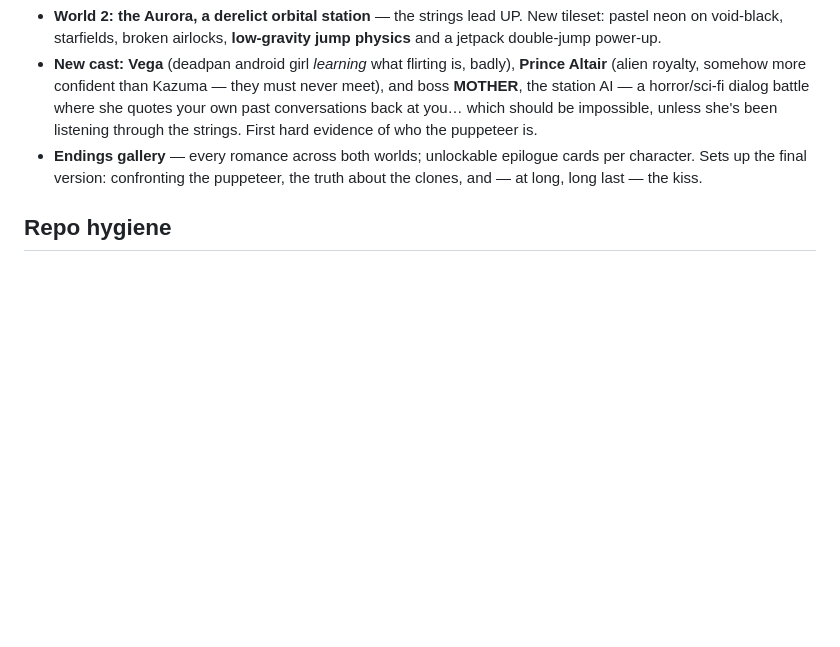
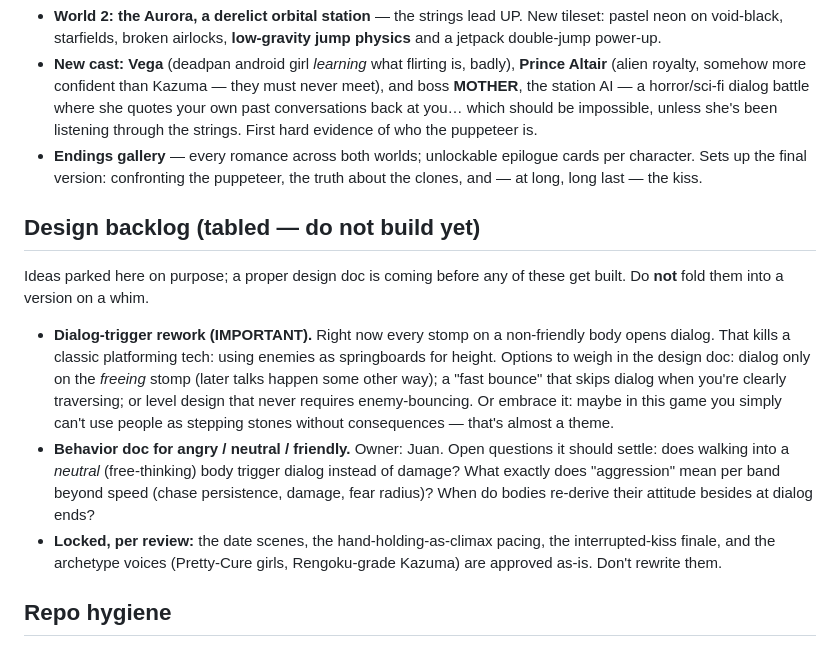
Before and after one commit to 12code4/iso-city-builder, a Markdown page: README.md, the part around the change. Rendered like a GitHub page; blank space fills up the shorter version.

Commit message:
Backlog: table dialog-trigger rework + behavior design doc; lock date scenes
Records two tabled design items (stomp-always-triggers-dialog blocks
enemy-springboard tech; angry/neutral/friendly behavior doc owned by
Juan) and marks the date scenes, romance pacing, and archetype voices
as review-approved and locked.

Co-Authored-By: Claude Fable 5 <noreply@anthropic.com>
Claude-Session: https://claude.ai/code/session_01Tqy9fjQc3w1WphP2GMuKar

```diff
--- a/README.md
+++ b/README.md
@@ -153,6 +153,27 @@ She loves horror, so the horror gets teeth — and now it has an owner:
   cards per character. Sets up the final version: confronting the puppeteer,
   the truth about the clones, and — at long, long last — the kiss.
 
+## Design backlog (tabled — do not build yet)
+
+Ideas parked here on purpose; a proper design doc is coming before any of
+these get built. Do **not** fold them into a version on a whim.
+
+- **Dialog-trigger rework (IMPORTANT).** Right now every stomp on a non-friendly
+  body opens dialog. That kills a classic platforming tech: using enemies as
+  springboards for height. Options to weigh in the design doc: dialog only on
+  the *freeing* stomp (later talks happen some other way); a "fast bounce"
+  that skips dialog when you're clearly traversing; or level design that never
+  requires enemy-bouncing. Or embrace it: maybe in this game you simply can't
+  use people as stepping stones without consequences — that's almost a theme.
+- **Behavior doc for angry / neutral / friendly.** Owner: Juan. Open questions
+  it should settle: does walking into a *neutral* (free-thinking) body trigger
+  dialog instead of damage? What exactly does "aggression" mean per band beyond
+  speed (chase persistence, damage, fear radius)? When do bodies re-derive
+  their attitude besides at dialog ends?
+- **Locked, per review:** the date scenes, the hand-holding-as-climax pacing,
+  the interrupted-kiss finale, and the archetype voices (Pretty-Cure girls,
+  Rengoku-grade Kazuma) are approved as-is. Don't rewrite them.
+
 ## Repo hygiene
 
 Same standing process as `main`: granular commits, tag each finished version
```
